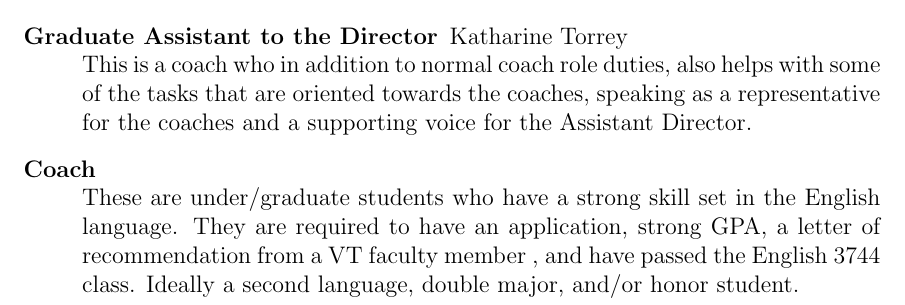
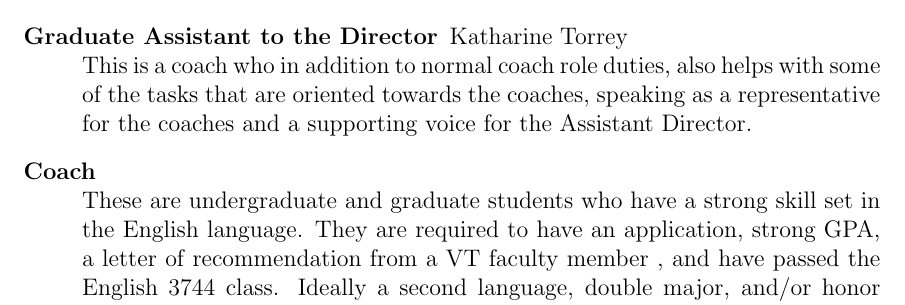
Before and after one commit to specialorange/Usability-Engineering-CS5714-S14-project, a LaTeX document (Group_1_Project_2_5714_S14.tex): part of page 8 of 9, cut so that both start at the same text. Compiled offline with pdfLaTeX.

Commit message:
updated work roles

```diff
--- a/Group_1_Project_2_5714_S14.tex
+++ b/Group_1_Project_2_5714_S14.tex
@@ -363,7 +363,7 @@ We plan to continue to interview other coaches who have different skills, in add
   Katharine Torrey \\
   This is a coach who in addition to normal coach role duties, also helps with some of the tasks that are oriented towards the coaches, speaking as a representative for the coaches and a supporting voice for the Assistant Director.
   \item[Coach] \hfill \\
-  These are under/graduate students who have a strong skill set in the English language.
+  These are undergraduate and graduate students who have a strong skill set in the English language.
   They are required to have an application, strong GPA, a letter of recommendation from a VT faculty member , and have passed the English 3744 class.
   Ideally a second language, double major, and/or honor student.
   \item[Patron] \hfill \\
```
